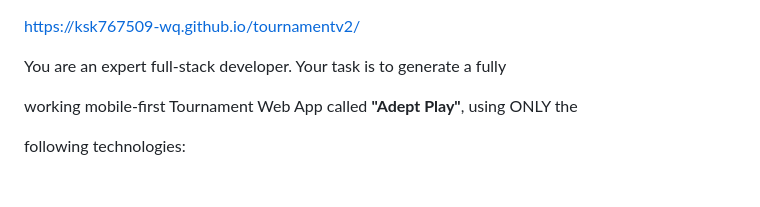
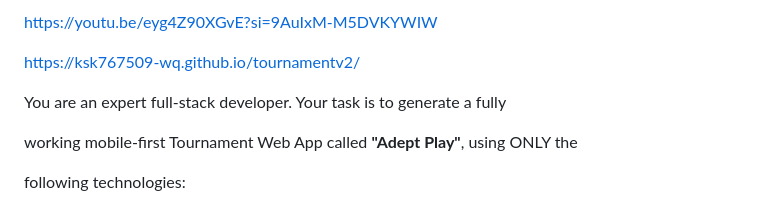
Before and after one commit to ShashwatMishra0099/TNT-1, a Markdown page: Readme.md, the part around the change. Drawn GitHub-style.

```diff
--- a/Readme.md
+++ b/Readme.md
@@ -1,3 +1,4 @@
+https://youtu.be/eyg4Z90XGvE?si=9AuIxM-M5DVKYWIW
 
 https://ksk767509-wq.github.io/tournamentv2/
 
```
